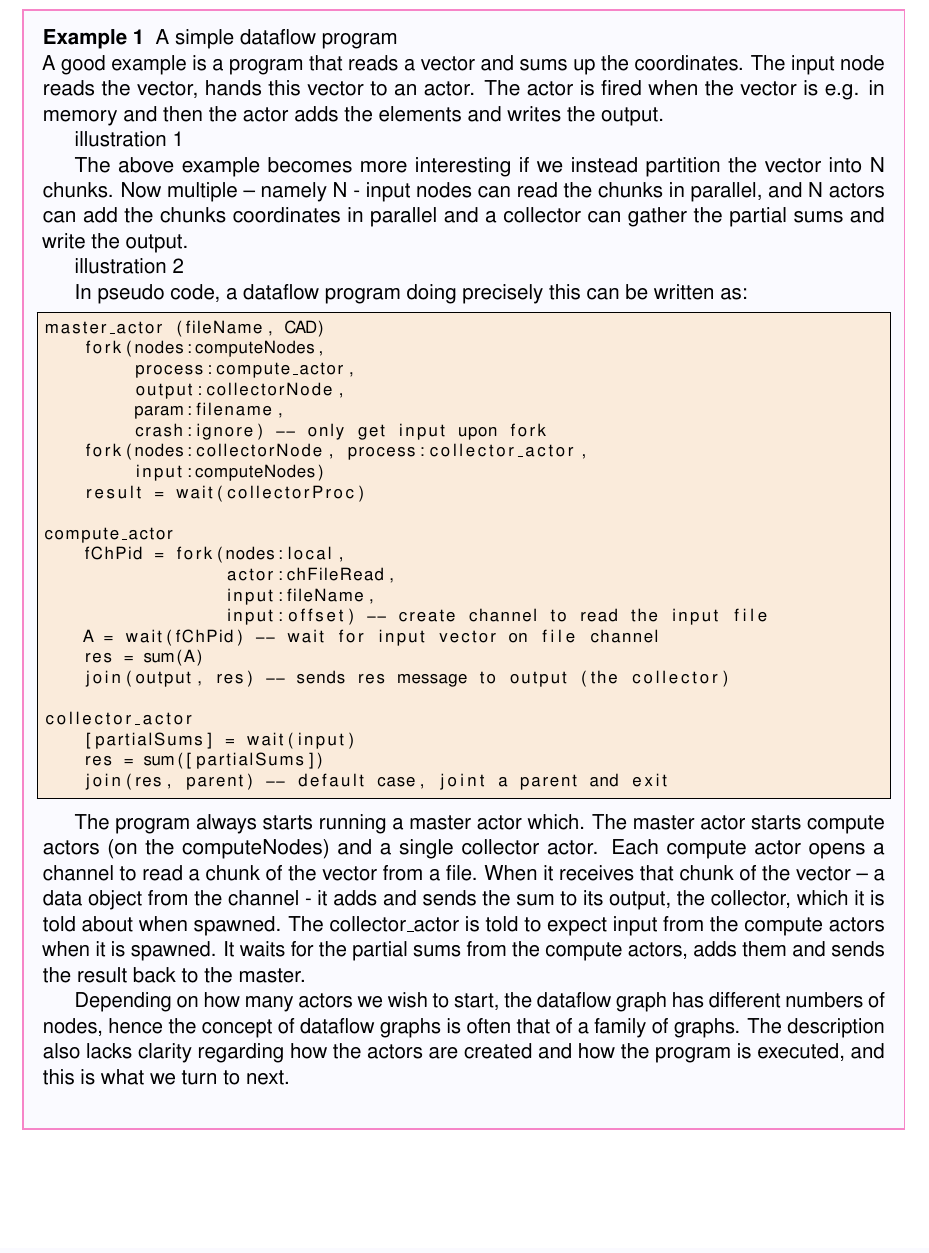
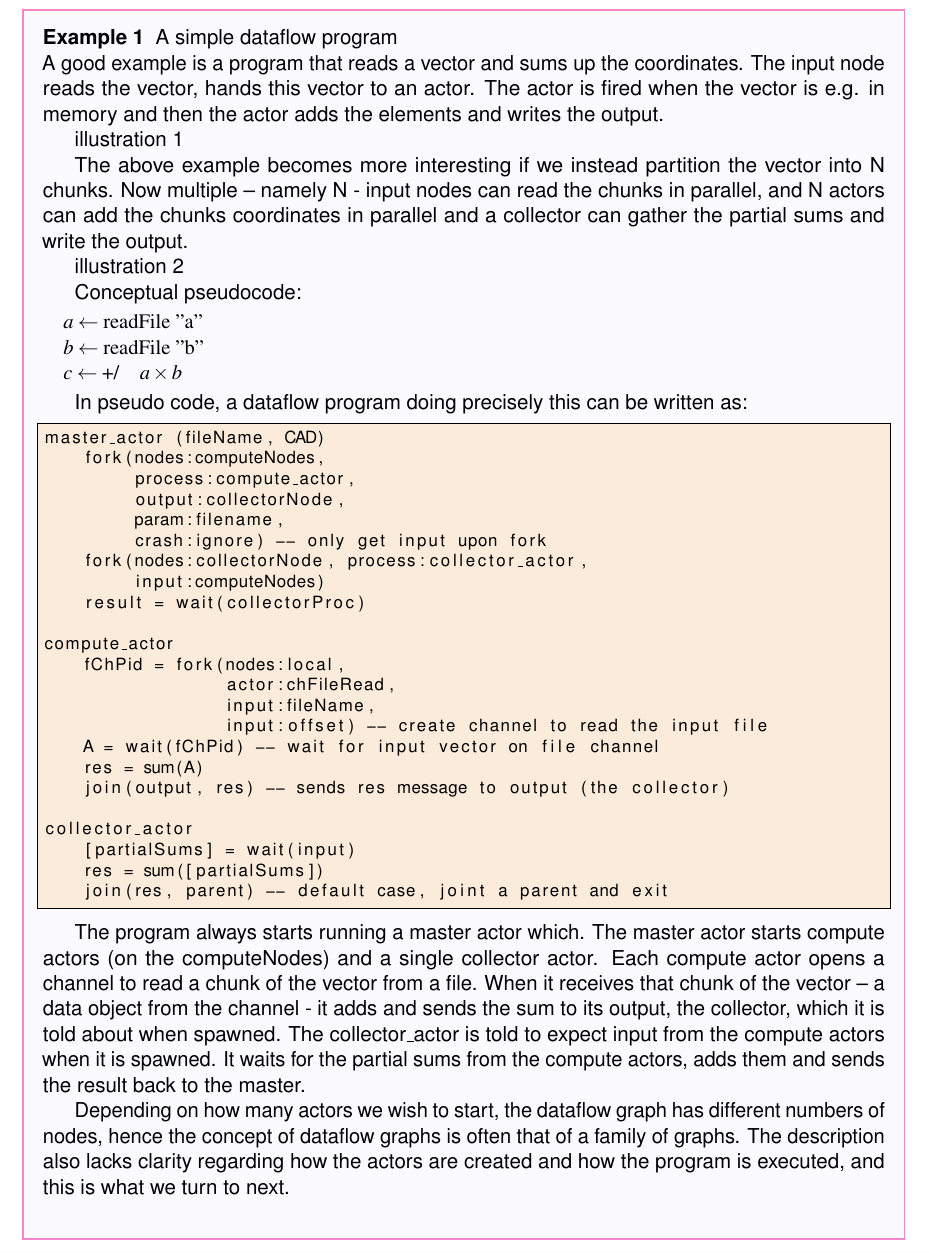
Before and after one commit to peterjbraam/sdpdocs, a LaTeX document (2015013-DataFlowEnvironment.tex): part of page 13 of 20, cut so that both start at the same text. Compiled offline with pdfLaTeX.

Commit message:
Add the pseudocode environment

```diff
--- a/2015013-DataFlowEnvironment.tex
+++ b/2015013-DataFlowEnvironment.tex
@@ -9,6 +9,7 @@
 \usepackage{amsthm}
 \usepackage{thmtools}
 \usepackage[dvipsnames]{xcolor}
+\usepackage{algpseudocode}
 
 \declaretheoremstyle[spaceabove=6pt, spacebelow=6pt,
 headfont=\normalfont\bfseries,
@@ -351,6 +352,13 @@ illustration 1
 The above example becomes more interesting if we instead partition the vector into N chunks. Now multiple – namely N - input nodes can read the chunks in parallel, and N actors can add the chunks coordinates in parallel and a collector can gather the partial sums and write the output.
 
 illustration 2
+
+Conceptual pseudocode:
+\begin{algorithmic}
+  \State $a\gets \textrm{readFile "a"}$
+  \State $b\gets \textrm{readFile "b"}$
+  \State $c\gets  \textrm{+/} \quad a\times b$
+\end{algorithmic}
 
 In pseudo code, a dataflow program doing precisely this can be written as:
 \begin{lstlisting}
```
